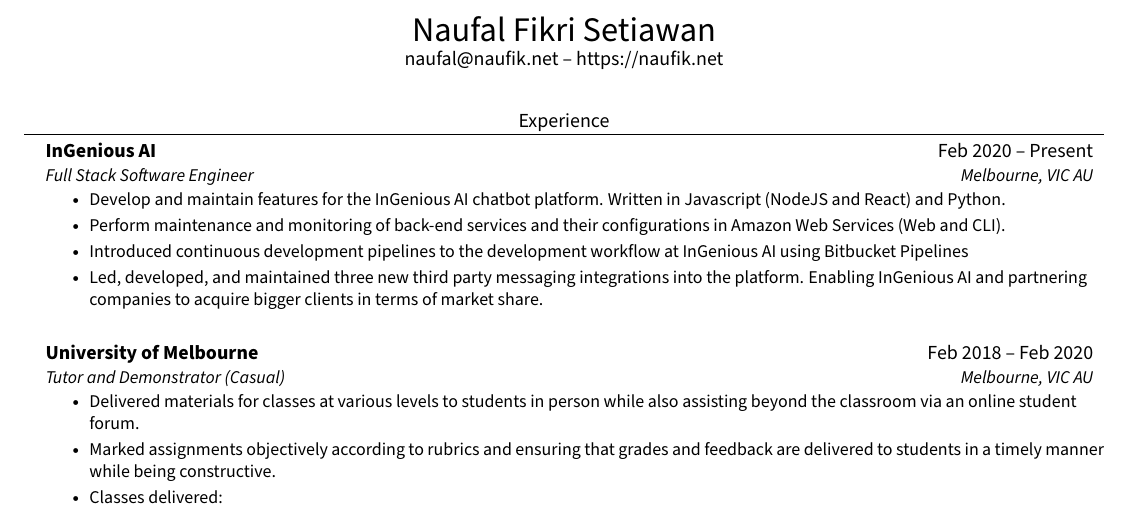
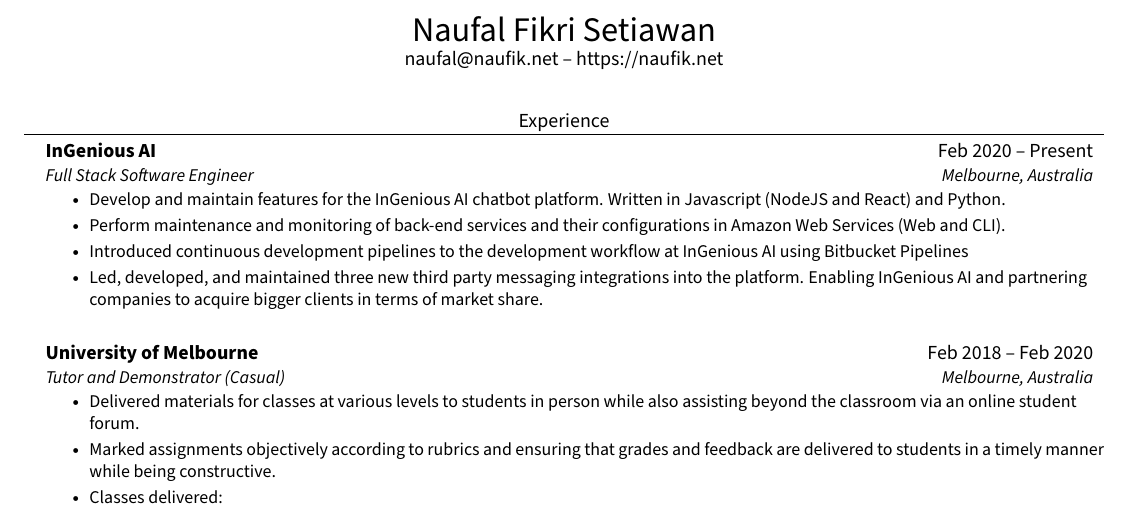
Before and after one commit to naufik/resume, a LaTeX CV (resume.tex): part of the page, cut so that both start at the same text. Compiled offline with pdfLaTeX.

Commit message:
Style consistency for work cities.

```diff
--- a/resume.tex
+++ b/resume.tex
@@ -92,7 +92,7 @@
   \resumeSubHeadingListStart
     \resumeSubheading
       {InGenious AI}{Feb 2020 -- Present}
-      {Full Stack Software Engineer}{Melbourne, VIC AU}
+      {Full Stack Software Engineer}{Melbourne, Australia}
       \resumeItemListStart
         \resumeItem{Develop and maintain features for the InGenious AI chatbot platform. Written in Javascript (NodeJS and React) and Python.}
         \resumeItem{Perform maintenance and monitoring of back-end services and their configurations in Amazon Web Services (Web and CLI).}
@@ -106,7 +106,7 @@
 \resumeSubHeadingListStart
     \resumeSubheading
       {University of Melbourne}{Feb 2018 -- Feb 2020}
-      {Tutor and Demonstrator (Casual)}{Melbourne, VIC AU}
+      {Tutor and Demonstrator (Casual)}{Melbourne, Australia}
       \resumeItemListStart
         \resumeItem{Delivered materials for classes at various levels to students in person while also assisting beyond the classroom via an online student forum.}
         \resumeItem{Marked assignments objectively according to rubrics and ensuring that grades and feedback are delivered to students in a timely manner while being constructive.}
```
Also changed, not shown: resume.tex (2 more changed lines).
